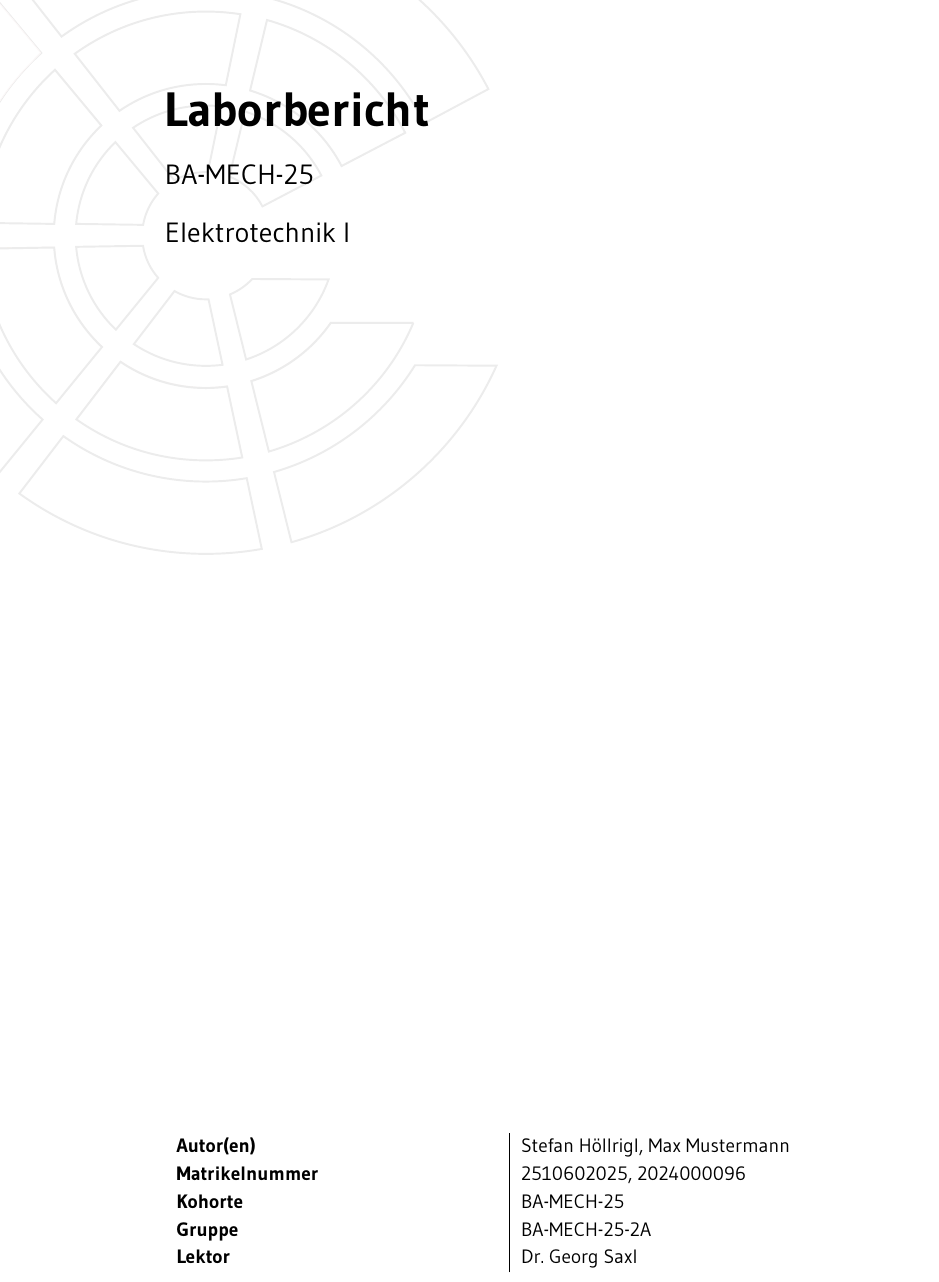
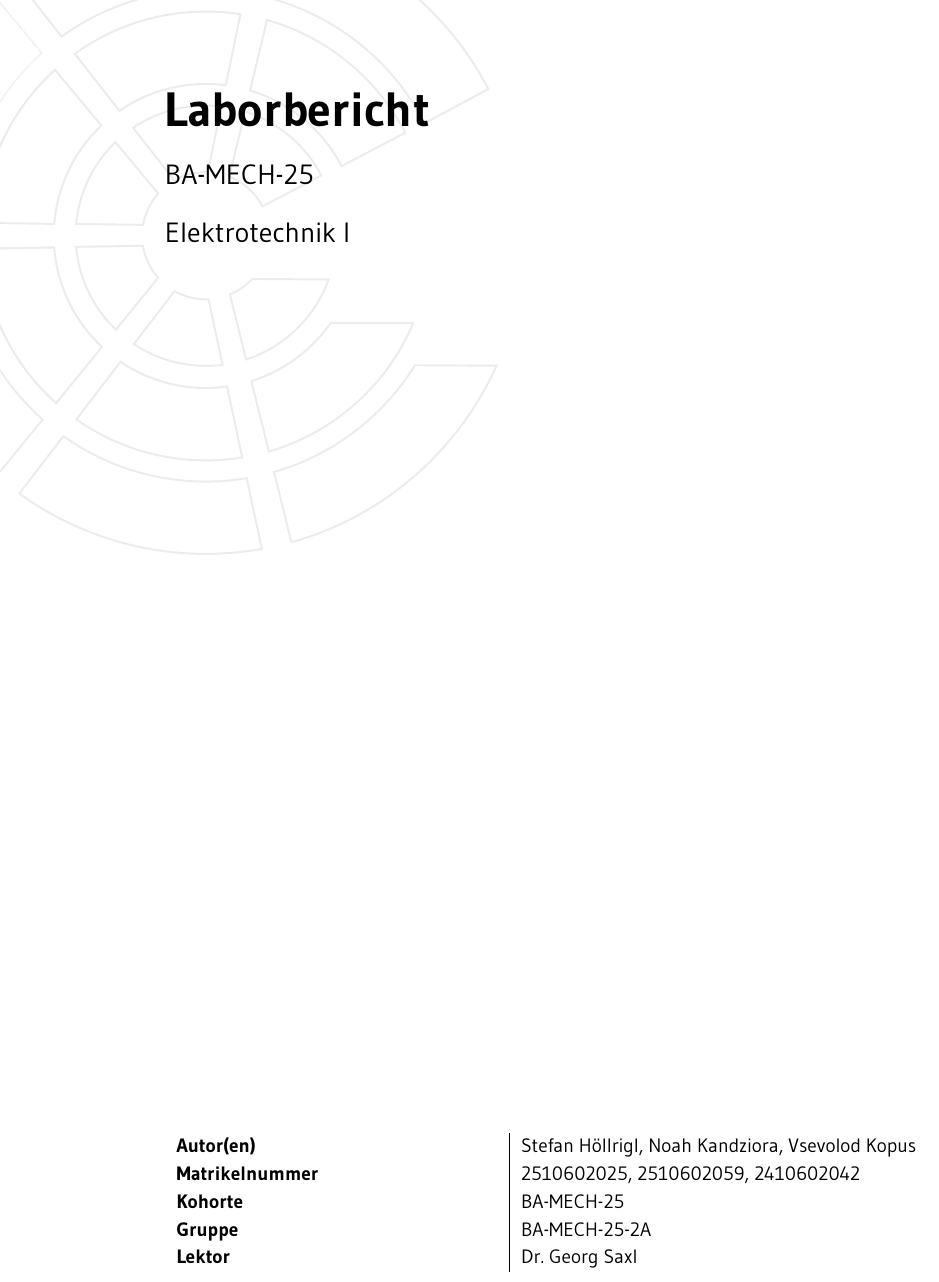
Before and after one commit to hs6585/Elektrotechnik_Labor_Sem1, a LaTeX thesis (Laborbericht_Elektrotechnik_Sem1/Main-Report.tex): part of page 1 of 19, cut so that both start at the same text. The pictures show the PDF file Laborbericht_Elektrotechnik_Sem1/Main-Report.pdf that the author committed with the source.

Commit message:
Name und ID aktualisiert

```diff
--- a/Laborbericht_Elektrotechnik_Sem1/Main-Report.tex
+++ b/Laborbericht_Elektrotechnik_Sem1/Main-Report.tex
@@ -48,8 +48,8 @@ column-type  = one,                          % (one    | two)
 \Cohort{BA-MECH-25}%
 \Group{BA-MECH-25-2A}%
 
-\StudentName{Stefan Höllrigl, Max Mustermann}%
-\StudentID{2510602025, 2024000096}%
+\StudentName{Stefan Höllrigl, Noah Kandziora, Vsevolod Kopus}%
+\StudentID{2510602025, 2510602059, 2410602042}%
 
 %\Supervisor{Colin Stevens}%
 
```
Also changed, not shown: Laborbericht_Elektrotechnik_Sem1/Main-Report.pdf, 2 other files.
